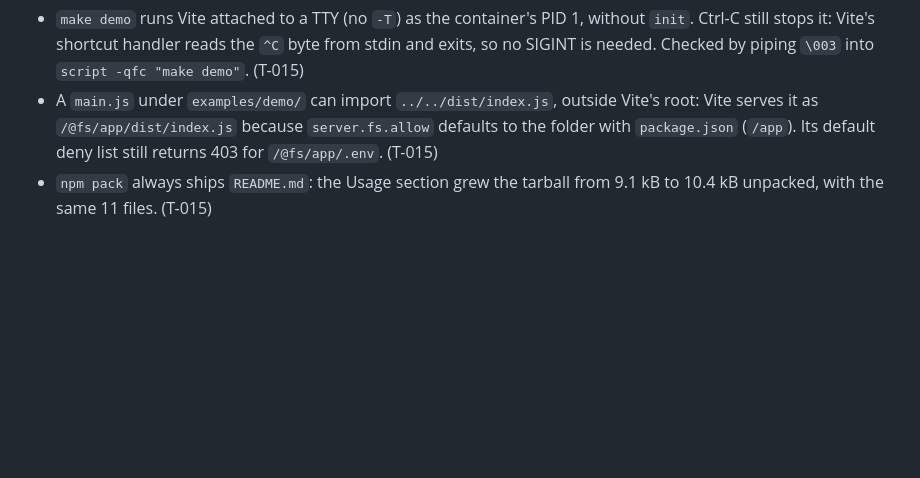
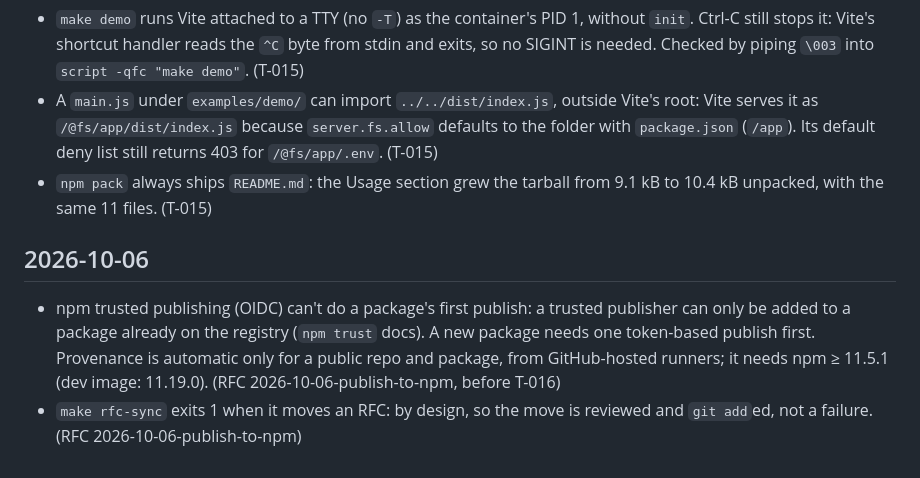
Before and after one commit to ZanichelliEditore/email-suggest, a Markdown page: docs/journal.md, the part around the change. Rendered like a GitHub page; blank space fills up the shorter version.

```diff
--- a/docs/journal.md
+++ b/docs/journal.md
@@ -170,3 +170,14 @@ stands for. End an entry with the task id it came from.
   Its default deny list still returns 403 for `/@fs/app/.env`. (T-015)
 - `npm pack` always ships `README.md`: the Usage section grew the tarball
   from 9.1 kB to 10.4 kB unpacked, with the same 11 files. (T-015)
+
+## 2026-10-06
+
+- npm trusted publishing (OIDC) can't do a package's first publish: a
+  trusted publisher can only be added to a package already on the registry
+  (`npm trust` docs). A new package needs one token-based publish first.
+  Provenance is automatic only for a public repo and package, from
+  GitHub-hosted runners; it needs npm ≥ 11.5.1 (dev image: 11.19.0).
+  (RFC 2026-10-06-publish-to-npm, before T-016)
+- `make rfc-sync` exits 1 when it moves an RFC: by design, so the move is
+  reviewed and `git add`ed, not a failure. (RFC 2026-10-06-publish-to-npm)
```
Also changed, not shown: docs/HANDOFF.md (+41 -44 lines).
